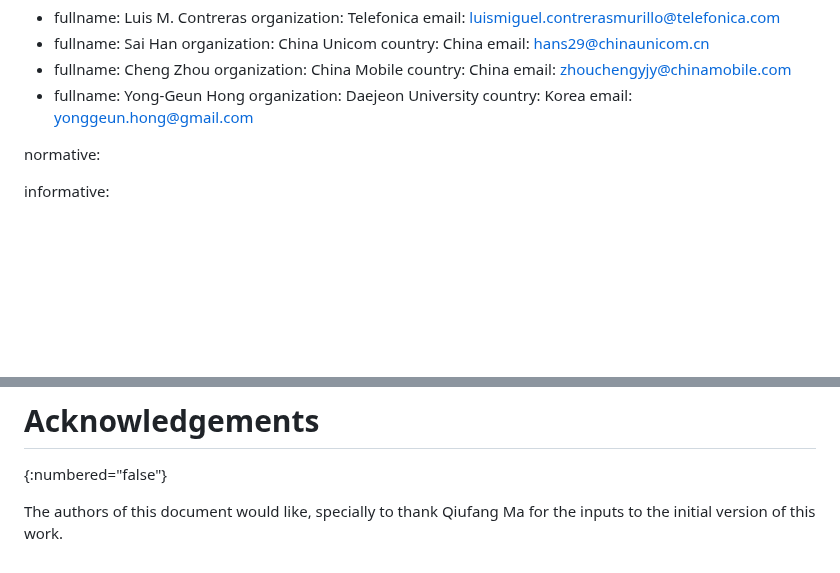
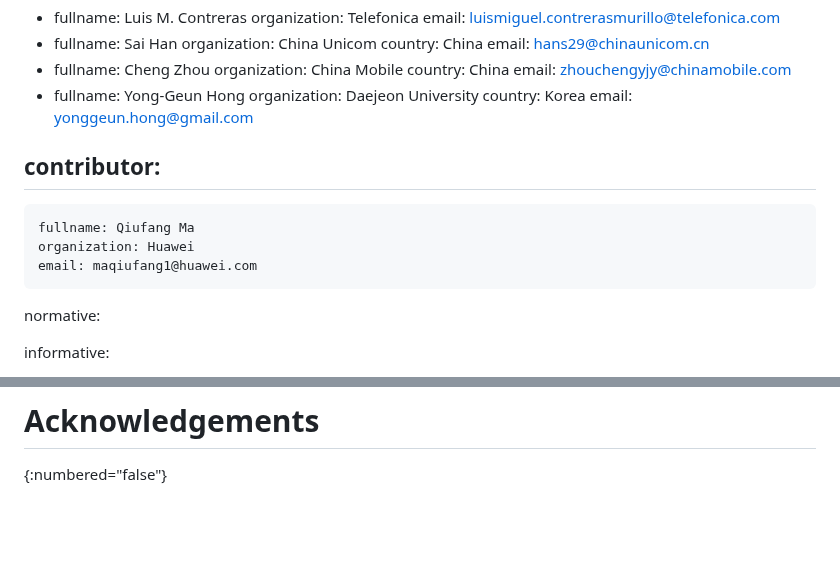
Before and after one commit to QiufangMa/Agent-architecture, a Markdown page: draft-xxx-nmrg-agent-ndt-arch.md, 2 parts joined by grey strips. Drawn GitHub-style; blank space fills up the shorter version.

Commit message:
Add Qiufang as Contributor

```diff
--- a/draft-xxx-nmrg-agent-ndt-arch.md
+++ b/draft-xxx-nmrg-agent-ndt-arch.md
@@ -47,6 +47,12 @@ author:
     organization: Daejeon University
     country: Korea
     email: yonggeun.hong@gmail.com
+
+contributor:
+ -
+    fullname: Qiufang Ma
+    organization: Huawei
+    email: maqiufang1@huawei.com
 
 normative:
 
@@ -671,6 +677,3 @@ This document has no requests to IANA.
 
 # Acknowledgements
 {:numbered="false"}
-
-The authors of this document would like, specially to thank Qiufang Ma for the inputs to
-the initial version of this work.
```
